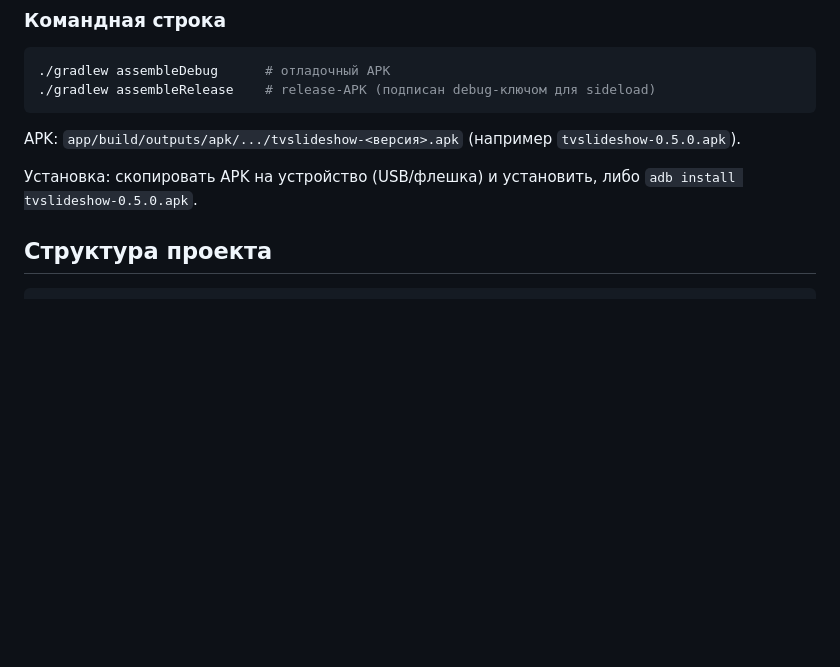
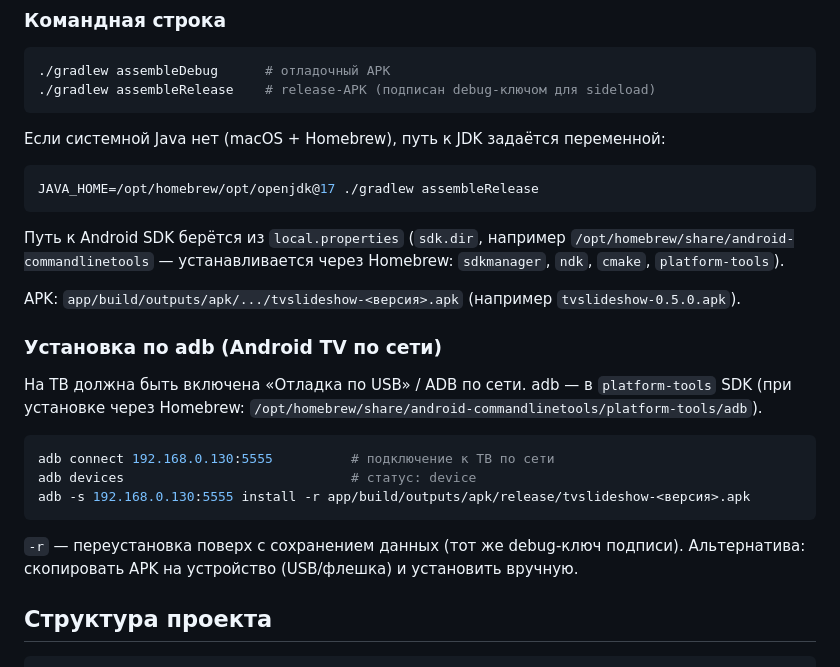
Before and after one commit to ipavlex/slideshow, a Markdown page: README.md, the part around the change. GitHub-like rendering; blank space fills up the shorter version.

Commit message:
README: сборка без системной Java (JAVA_HOME, Homebrew SDK) и установка по adb на ТВ по сети

````diff
--- a/README.md
+++ b/README.md
@@ -70,10 +70,31 @@ confidential (например, тип «Для доступа к API или о
 ./gradlew assembleRelease    # release-APK (подписан debug-ключом для sideload)
 ```
 
+Если системной Java нет (macOS + Homebrew), путь к JDK задаётся переменной:
+
+```bash
+JAVA_HOME=/opt/homebrew/opt/openjdk@17 ./gradlew assembleRelease
+```
+
+Путь к Android SDK берётся из `local.properties` (`sdk.dir`, например
+`/opt/homebrew/share/android-commandlinetools` — устанавливается через
+Homebrew: `sdkmanager`, `ndk`, `cmake`, `platform-tools`).
+
 APK: `app/build/outputs/apk/.../tvslideshow-<версия>.apk` (например `tvslideshow-0.5.0.apk`).
 
-Установка: скопировать APK на устройство (USB/флешка) и установить, либо
-`adb install tvslideshow-0.5.0.apk`.
+### Установка по adb (Android TV по сети)
+
+На ТВ должна быть включена «Отладка по USB» / ADB по сети. adb — в
+`platform-tools` SDK (при установке через Homebrew: `/opt/homebrew/share/android-commandlinetools/platform-tools/adb`).
+
+```bash
+adb connect 192.168.0.130:5555          # подключение к ТВ по сети
+adb devices                             # статус: device
+adb -s 192.168.0.130:5555 install -r app/build/outputs/apk/release/tvslideshow-<версия>.apk
+```
+
+`-r` — переустановка поверх с сохранением данных (тот же debug-ключ подписи).
+Альтернатива: скопировать APK на устройство (USB/флешка) и установить вручную.
 
 ## Структура проекта
 
````
